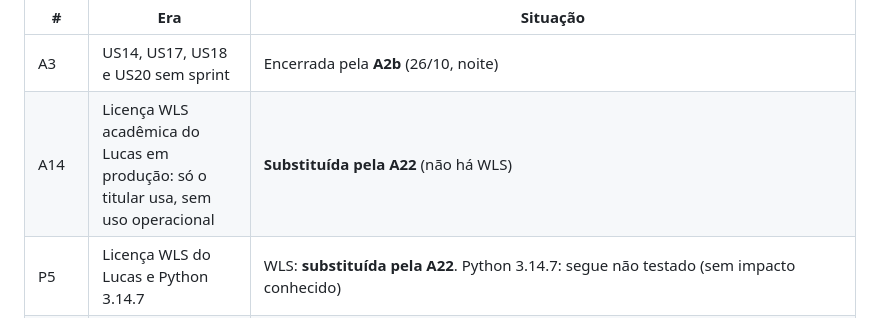
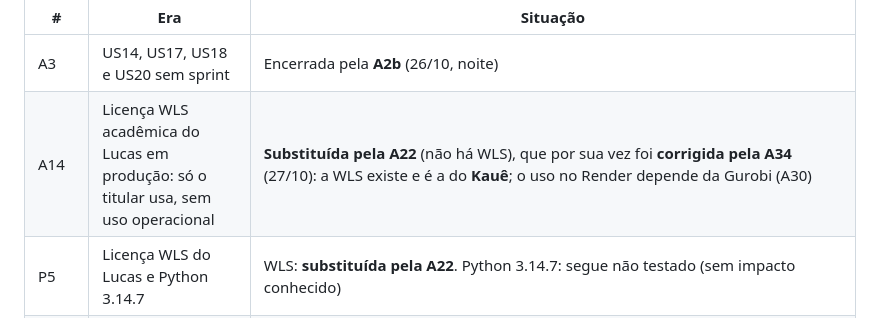
Before and after one commit to KaueNCarneiro/Mente_Fria, a Markdown page: docs/Sprint_3/sprint-3-decisoes-e-pendencias.md, the part around the change. Drawn GitHub-style.

```diff
--- a/docs/Sprint_3/sprint-3-decisoes-e-pendencias.md
+++ b/docs/Sprint_3/sprint-3-decisoes-e-pendencias.md
@@ -103,7 +103,7 @@ São correções ou detalhes necessários para o código funcionar. **Não alter
 | # | Era | Situação |
 |---|---|---|
 | A3 | US14, US17, US18 e US20 sem sprint | Encerrada pela **A2b** (26/10, noite) |
-| A14 | Licença WLS acadêmica do Lucas em produção: só o titular usa, sem uso operacional | **Substituída pela A22** (não há WLS) |
+| A14 | Licença WLS acadêmica do Lucas em produção: só o titular usa, sem uso operacional | **Substituída pela A22** (não há WLS), que por sua vez foi **corrigida pela A34** (27/10): a WLS existe e é a do **Kauê**; o uso no Render depende da Gurobi (A30) |
 | P5 | Licença WLS do Lucas e Python 3.14.7 | WLS: **substituída pela A22**. Python 3.14.7: segue não testado (sem impacto conhecido) |
 | F12 | Definição única de consumo | **Resolvida pela A18** |
 | P6 | Medir o timeout de 10 s | **Fechada:** 188 ms na máquina; 3,1 s com 0,1 CPU |
```
Also changed, not shown: docs/Sprint_3/sprint-3-tutorial-python-kaue.md (+1 -1 lines).
